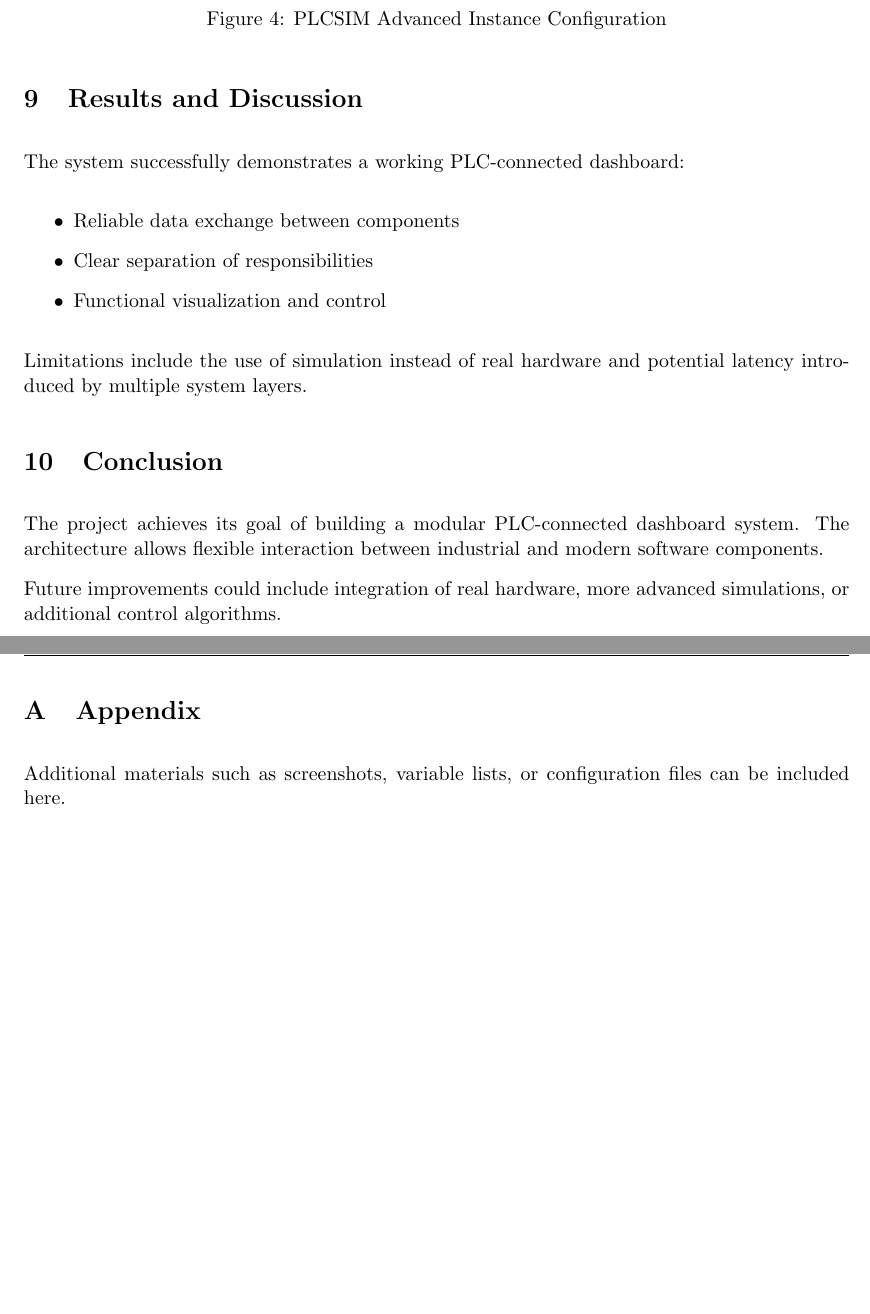
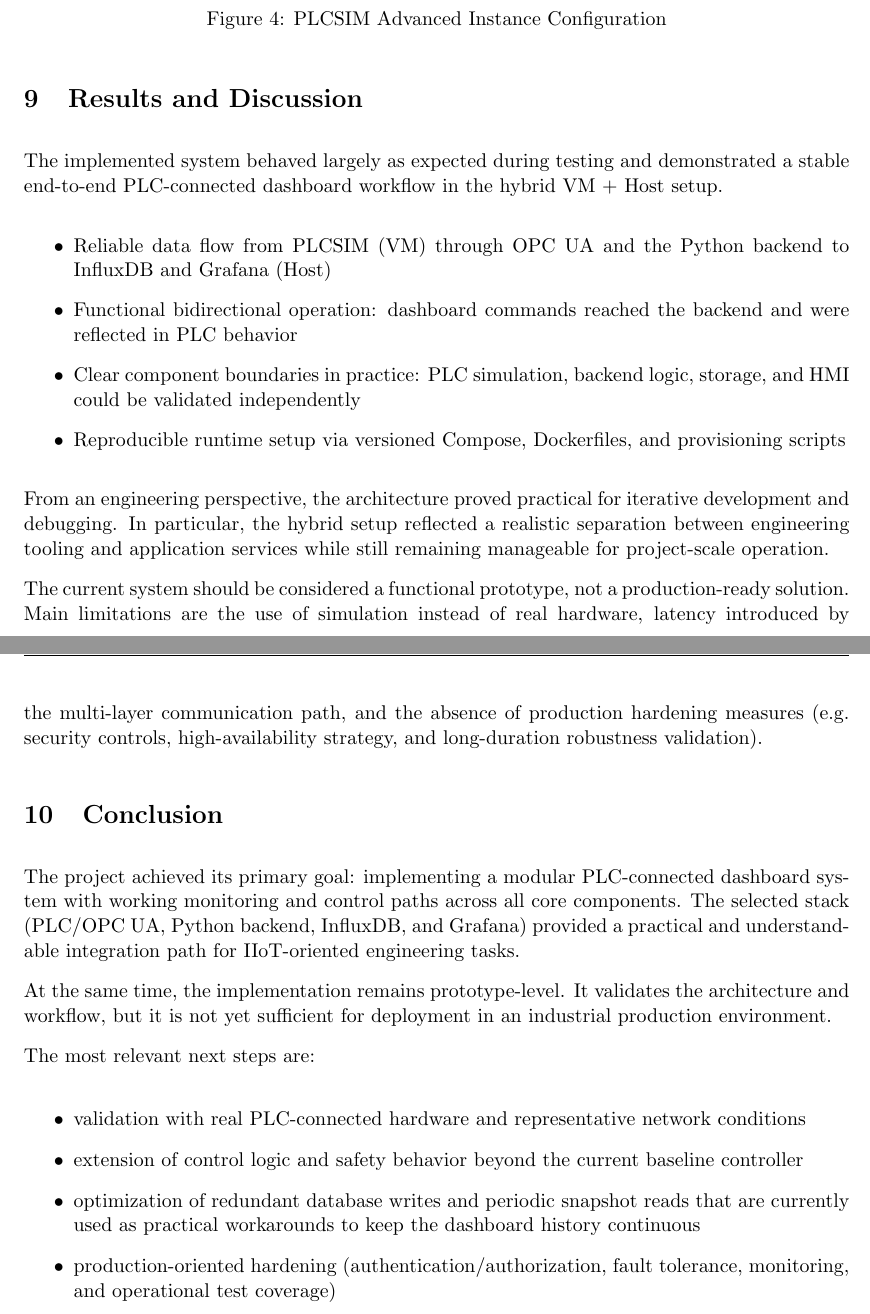
Before and after one commit to bachmak/robbi-hmi, a LaTeX document (report/report.tex): two parts of pages 11 and 12 of 12, joined at a grey line, cut so that both start at the same text, the shorter picture padded with empty space. Compiled offline with pdfLaTeX.

Commit message:
Report: extend conclusion sections

```diff
--- a/report/report.tex
+++ b/report/report.tex
@@ -467,27 +467,44 @@ docker-compose up -d
 
 \section{Results and Discussion}
 
-The system successfully demonstrates a working PLC-connected dashboard:
+The implemented system behaved largely as expected during testing and demonstrated a stable
+end-to-end PLC-connected dashboard workflow in the hybrid VM + Host setup.
 
 \begin{itemize}
-    \item Reliable data exchange between components
-    \item Clear separation of responsibilities
-    \item Functional visualization and control
+    \item Reliable data flow from PLCSIM (VM) through OPC UA and the Python backend to InfluxDB and Grafana (Host)
+    \item Functional bidirectional operation: dashboard commands reached the backend and were reflected in PLC behavior
+    \item Clear component boundaries in practice: PLC simulation, backend logic, storage, and HMI could be validated independently
+    \item Reproducible runtime setup via versioned Compose, Dockerfiles, and provisioning scripts
 \end{itemize}
 
-Limitations include the use of simulation instead of real hardware and potential latency introduced
-by multiple system layers.
+From an engineering perspective, the architecture proved practical for iterative development and
+debugging. In particular, the hybrid setup reflected a realistic separation between engineering
+tooling and application services while still remaining manageable for project-scale operation.
+
+The current system should be considered a functional prototype, not a production-ready solution.
+Main limitations are the use of simulation instead of real hardware, latency introduced by the
+multi-layer communication path, and the absence of production hardening measures (e.g.
+security controls, high-availability strategy, and long-duration robustness validation).
 
 \section{Conclusion}
 
-The project achieves its goal of building a modular PLC-connected dashboard system. The architecture
-allows flexible interaction between industrial and modern software components.
+The project achieved its primary goal: implementing a modular PLC-connected dashboard system with
+working monitoring and control paths across all core components. The selected stack (PLC/OPC UA,
+Python backend, InfluxDB, and Grafana) provided a practical and understandable integration path
+for IIoT-oriented engineering tasks.
 
-Future improvements could include integration of real hardware, more advanced simulations, or
-additional control algorithms.
+At the same time, the implementation remains prototype-level. It validates the architecture and
+workflow, but it is not yet sufficient for deployment in an industrial production environment.
 
-\appendix
-\section{Appendix}
-Additional materials such as screenshots, variable lists, or configuration files can be included here.
+The most relevant next steps are:
+
+\begin{itemize}
+    \item validation with real PLC-connected hardware and representative network conditions
+    \item extension of control logic and safety behavior beyond the current baseline controller
+    \item optimization of redundant database writes and periodic snapshot reads that are currently
+    used as practical workarounds to keep the dashboard history continuous
+    \item production-oriented hardening (authentication/authorization, fault tolerance, monitoring,
+    and operational test coverage)
+\end{itemize}
 
 \end{document}
```
